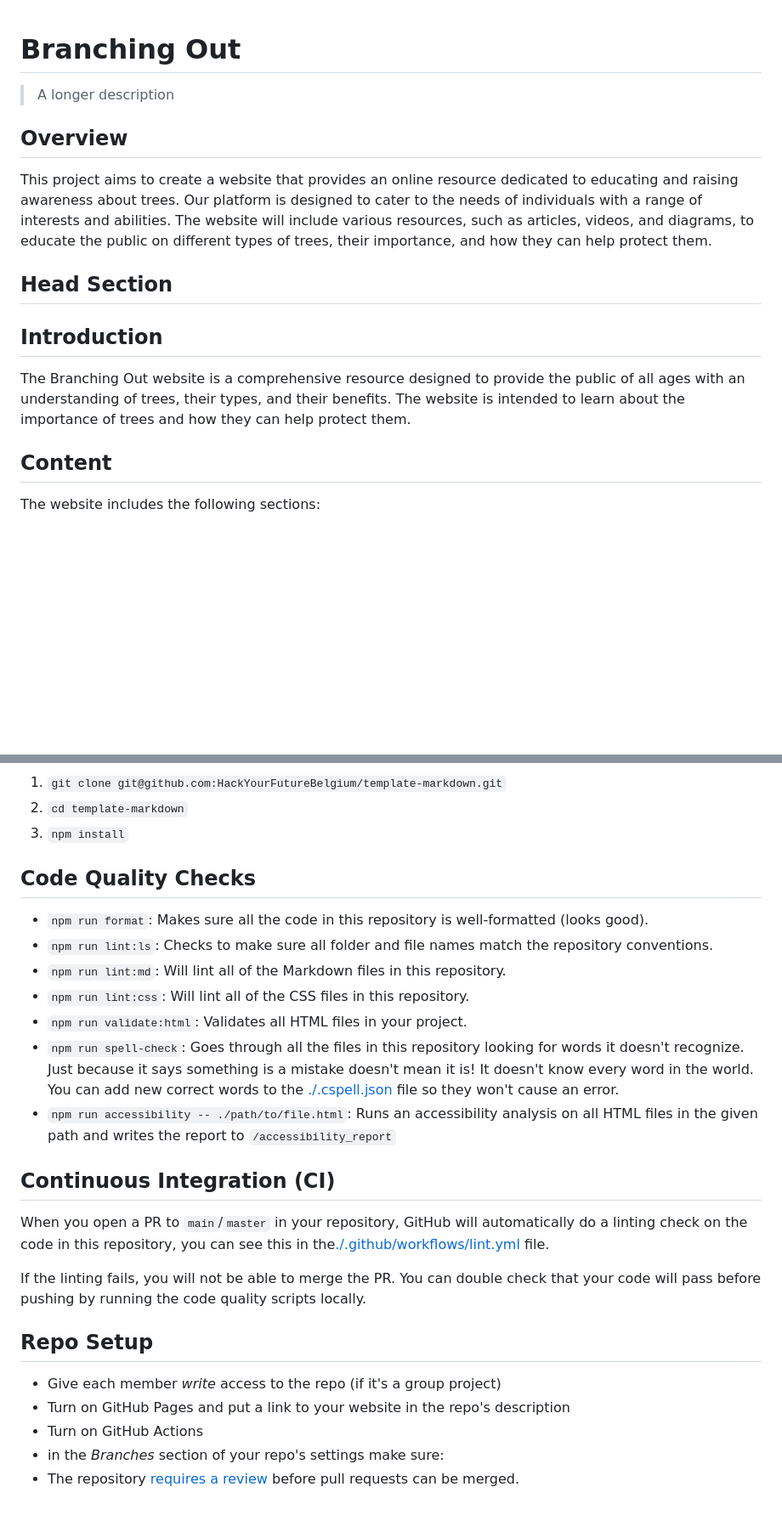
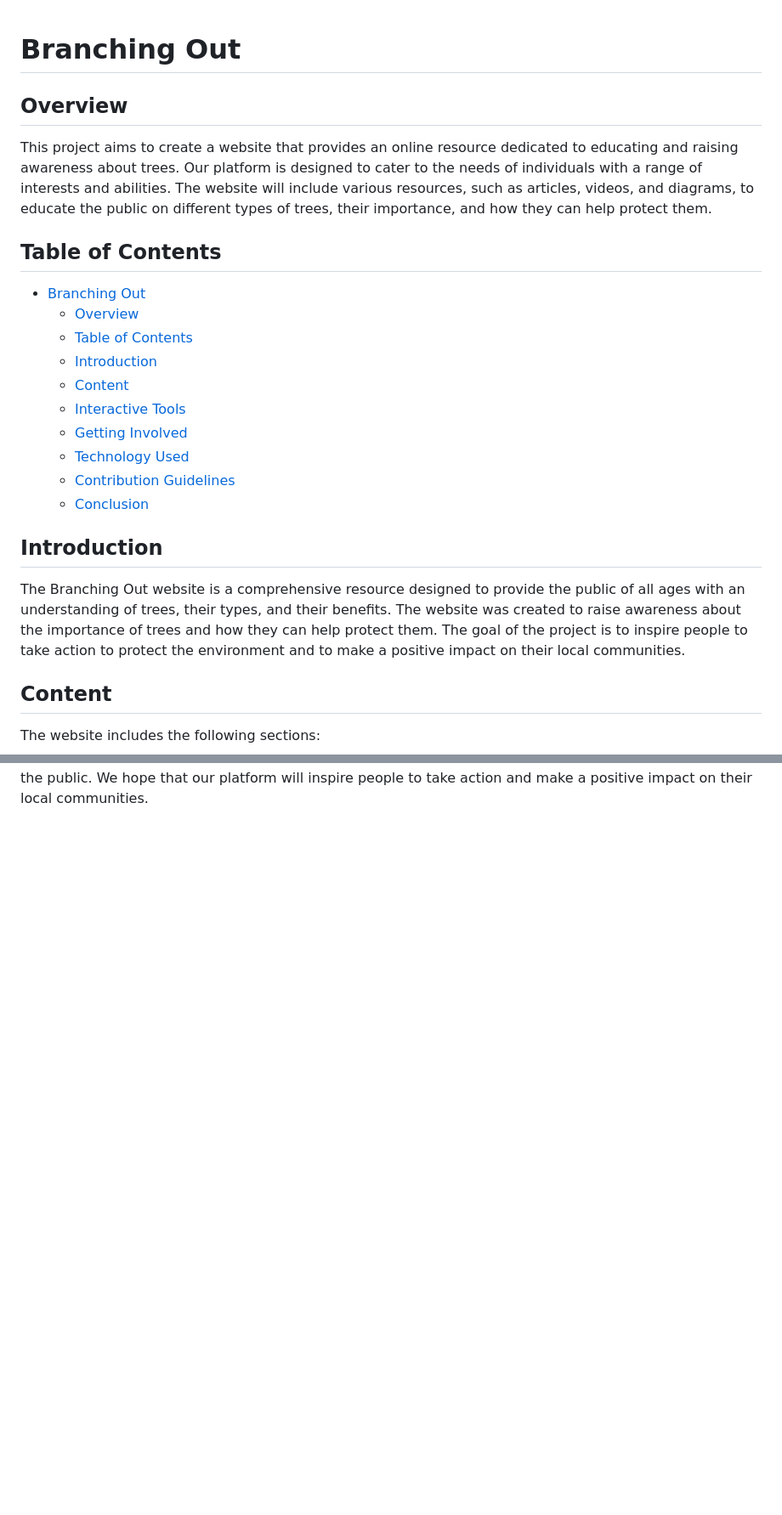
Before and after one commit to HYF-Class20/agile-development-groups1-all-about-trees, a Markdown page: README.md, 2 parts joined by grey strips. Shown: that part at 85% size. GitHub-like rendering; folded sections open; blank space fills up the shorter version.

```diff
--- a/README.md
+++ b/README.md
@@ -1,6 +1,4 @@
 # Branching Out
-
-> A longer description
 
 ## Overview
 
@@ -11,14 +9,27 @@ website will include various resources, such as articles, videos, and diagrams,
 to educate the public on different types of trees, their importance, and how
 they can help protect them.
 
-## Head Section
+## Table of Contents
+
+- [Branching Out](#branching-out)
+  - [Overview](#overview)
+  - [Table of Contents](#table-of-contents)
+  - [Introduction](#introduction)
+  - [Content](#content)
+  - [Interactive Tools](#interactive-tools)
+  - [Getting Involved](#getting-involved)
+  - [Technology Used](#technology-used)
+  - [Contribution Guidelines](#contribution-guidelines)
+  - [Conclusion](#conclusion)
 
 ## Introduction
 
 The Branching Out website is a comprehensive resource designed to provide the
 public of all ages with an understanding of trees, their types, and their
-benefits. The website is intended to learn about the importance of trees and how
-they can help protect them.
+benefits. The website was created to raise awareness about the importance of
+trees and how they can help protect them. The goal of the project is to inspire
+people to take action to protect the environment and to make a positive impact
+on their local communities.
 
 ## Content
 
@@ -170,43 +82,2 @@ By [Name]
-1. `git clone git@github.com:HackYourFutureBelgium/template-markdown.git`
-2. `cd template-markdown`
-3. `npm install`
-
-## Code Quality Checks
-
-- `npm run format`: Makes sure all the code in this repository is well-formatted
-  (looks good).
-- `npm run lint:ls`: Checks to make sure all folder and file names match the
-  repository conventions.
-- `npm run lint:md`: Will lint all of the Markdown files in this repository.
-- `npm run lint:css`: Will lint all of the CSS files in this repository.
-- `npm run validate:html`: Validates all HTML files in your project.
-- `npm run spell-check`: Goes through all the files in this repository looking
-  for words it doesn't recognize. Just because it says something is a mistake
-  doesn't mean it is! It doesn't know every word in the world. You can add new
-  correct words to the [./.cspell.json](./.cspell.json) file so they won't cause
-  an error.
-- `npm run accessibility -- ./path/to/file.html`: Runs an accessibility analysis
-  on all HTML files in the given path and writes the report to
-  `/accessibility_report`
-
-## Continuous Integration (CI)
-
-When you open a PR to `main`/`master` in your repository, GitHub will
-automatically do a linting check on the code in this repository, you can see
-this in the[./.github/workflows/lint.yml](./.github/workflows/lint.yml) file.
-
-If the linting fails, you will not be able to merge the PR. You can double check
-that your code will pass before pushing by running the code quality scripts
-locally.
-
-## Repo Setup
-
-- Give each member _write_ access to the repo (if it's a group project)
-- Turn on GitHub Pages and put a link to your website in the repo's description
-- Turn on GitHub Actions
-- in the _Branches_ section of your repo's settings make sure:
-- The repository
-  [requires a review](https://github.blog/2018-03-23-require-multiple-reviewers/)
-  before pull requests can be merged.
-
-</details>
+that our platform will inspire people to take action and make a positive impact
+on their local communities.
```
Also changed, not shown: other parts of README.md (+10 -109 lines).
